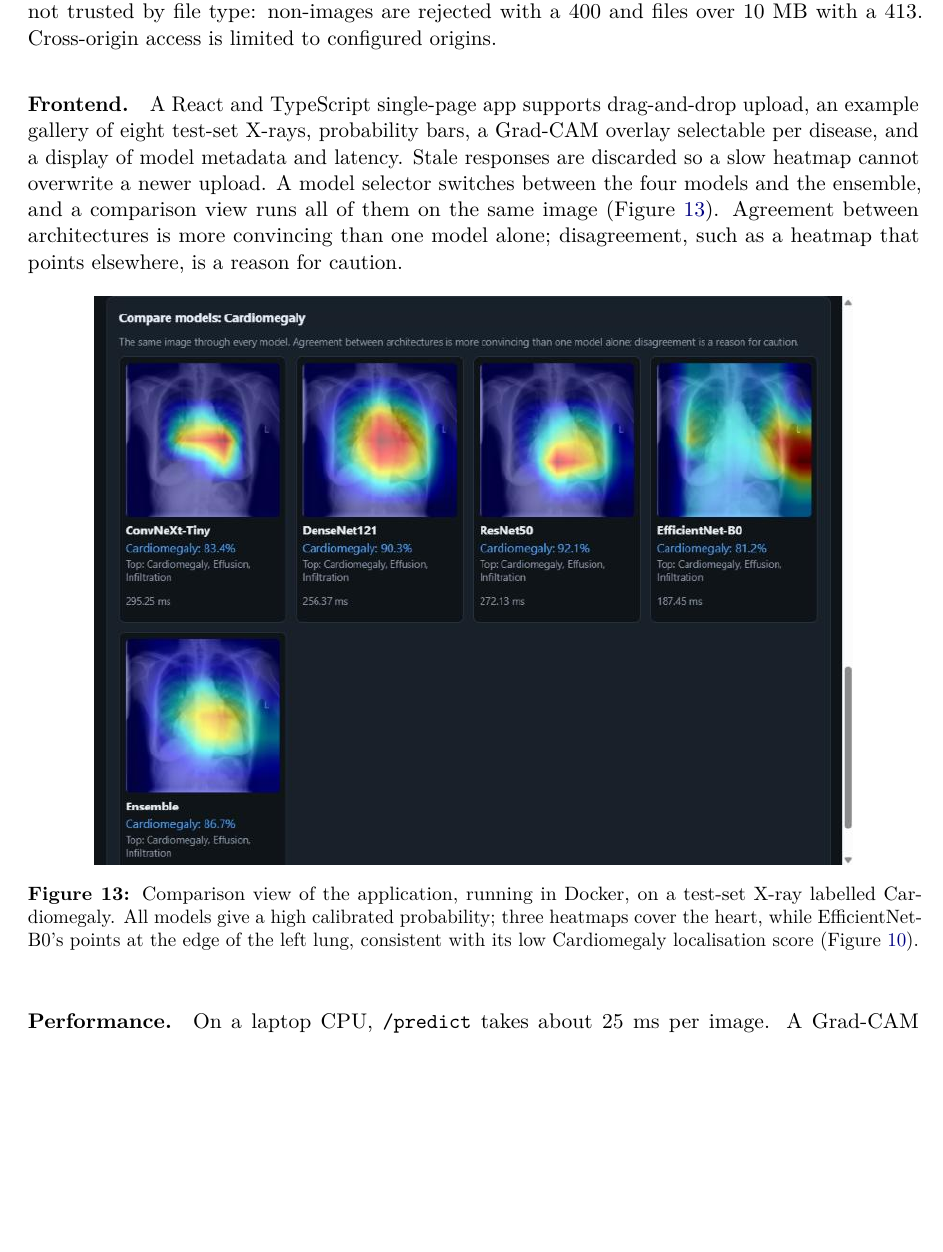
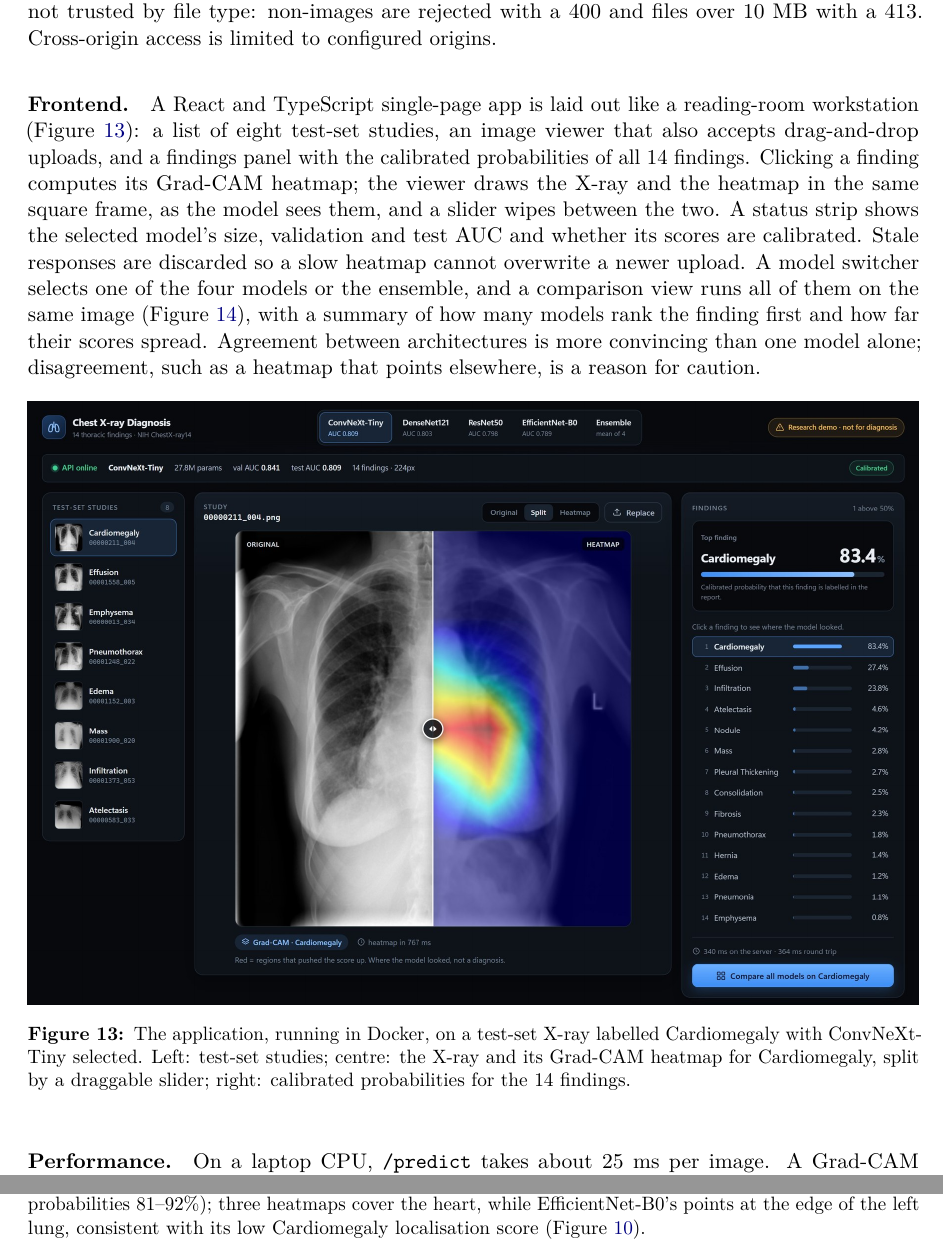
Before and after one commit to khldd/chest-xray-diagnosis, a LaTeX paper (report/main.tex): part of page 15 of 18 before the commit and two parts of pages 15 and 16 of 18 after it, the two joined at a grey line, cut so that both start at the same text, the shorter picture padded with empty space. Compiled offline with pdfLaTeX.

Commit message:
docs: new app screenshots in the report, visuals and cheat sheet
Co-Authored-By: Claude Opus 5.5 <noreply@anthropic.com>

```diff
--- a/report/main.tex
+++ b/report/main.tex
@@ -166,9 +166,9 @@ Browser (React) & $\rightarrow$ & nginx & $\rightarrow$ & FastAPI (ONNX Runtime;
 The served models are listed in \texttt{models/registry.json}, generated from the benchmark results: architecture, file paths, validation and test AUC, and the temperature fitted on validation. Probabilities are computed as $\sigma(z/T)$ with that temperature, and the ensemble averages the members' probabilities (and heatmaps). All four architectures pass the same ONNX parity check against PyTorch (largest relative output difference $1.7\times10^{-5}$).
 Uploads are decoded for real, not trusted by file type: non-images are rejected with a 400 and files over 10~MB with a 413. Cross-origin access is limited to configured origins.
 
-\paragraph{Frontend.} A React and TypeScript single-page app supports drag-and-drop upload, an example gallery of eight test-set X-rays, probability bars, a Grad-CAM overlay selectable per disease, and a display of model metadata and latency. Stale responses are discarded so a slow heatmap cannot overwrite a newer upload. A model selector switches between the four models and the ensemble, and a comparison view runs all of them on the same image (Figure~\ref{fig:app_compare}). Agreement between architectures is more convincing than one model alone; disagreement, such as a heatmap that points elsewhere, is a reason for caution.
+\paragraph{Frontend.} A React and TypeScript single-page app is laid out like a reading-room workstation (Figure~\ref{fig:app_workstation}): a list of eight test-set studies, an image viewer that also accepts drag-and-drop uploads, and a findings panel with the calibrated probabilities of all 14 findings. Clicking a finding computes its Grad-CAM heatmap; the viewer draws the X-ray and the heatmap in the same square frame, as the model sees them, and a slider wipes between the two. A status strip shows the selected model's size, validation and test AUC and whether its scores are calibrated. Stale responses are discarded so a slow heatmap cannot overwrite a newer upload. A model switcher selects one of the four models or the ensemble, and a comparison view runs all of them on the same image (Figure~\ref{fig:app_compare}), with a summary of how many models rank the finding first and how far their scores spread. Agreement between architectures is more convincing than one model alone; disagreement, such as a heatmap that points elsewhere, is a reason for caution.
 
 \begin{figure}[htbp]
 \centering
-\includegraphics[width=0.85\textwidth]{app_compare.jpg}
-\caption{Comparison view of the application, running in Docker, on a test-set X-ray labelled Cardiomegaly. All models give a high calibrated probability; three heatmaps cover the heart, while EfficientNet-B0's points at the edge of the left lung, consistent with its low Cardiomegaly localisation score (Figure~\ref{fig:localisation_disease}).}
+\includegraphics[width=\textwidth]{app_workstation.jpg}
+\caption{The application, running in Docker, on a test-set X-ray labelled Cardiomegaly with ConvNeXt-Tiny selected. Left: test-set studies; centre: the X-ray and its Grad-CAM heatmap for Cardiomegaly, split by a draggable slider; right: calibrated probabilities for the 14 findings.}
@@ -175,3 +181,4 @@ Uploads are decoded for real, not trusted by file type: non-images are rejected
+\caption{Comparison view on the same X-ray. All four models rank Cardiomegaly first (calibrated probabilities 81--92\%); three heatmaps cover the heart, while EfficientNet-B0's points at the edge of the left lung, consistent with its low Cardiomegaly localisation score (Figure~\ref{fig:localisation_disease}).}
 \label{fig:app_compare}
 \end{figure}
 
```
Also changed, not shown: report/cheatsheet.tex (+1 -1 lines), report/visuals.tex (+1 -2 lines), report/cheatsheet.pdf, report/figures/app_2_cardiomegaly.png (deleted), report/figures/app_3_effusion.png (deleted), report/figures/app_compare.jpg, report/figures/app_workstation.jpg (added), report/main.pdf, report/main.tex (6 more changed lines), 1 other file.
